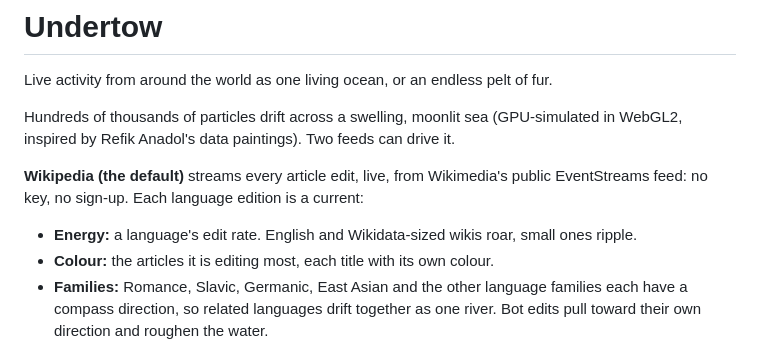
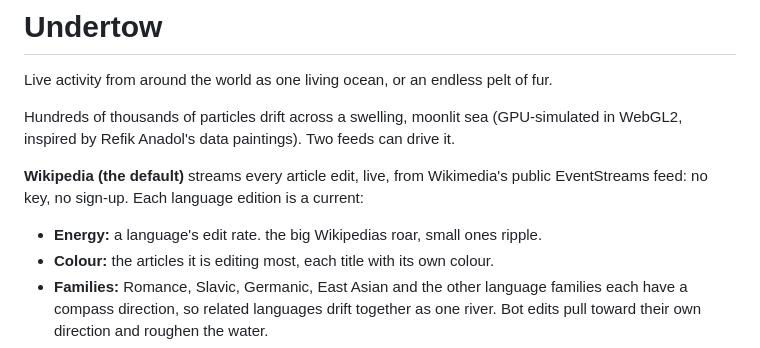
Before and after one commit to PEZM/undertow, a Markdown page: README.md, the part around the change. Drawn GitHub-style.

Commit message:
README: Wikidata isn't one of the currents
Co-Authored-By: Claude Opus 5.5 <noreply@anthropic.com>

```diff
--- a/README.md
+++ b/README.md
@@ -8,7 +8,7 @@ WebGL2, inspired by Refik Anadol's data paintings). Two feeds can drive it.
 **Wikipedia (the default)** streams every article edit, live, from Wikimedia's public
 EventStreams feed: no key, no sign-up. Each language edition is a current:
 
-- **Energy:** a language's edit rate. English and Wikidata-sized wikis roar, small ones ripple.
+- **Energy:** a language's edit rate. the big Wikipedias roar, small ones ripple.
 - **Colour:** the articles it is editing most, each title with its own colour.
 - **Families:** Romance, Slavic, Germanic, East Asian and the other language families each have a
   compass direction, so related languages drift together as one river. Bot edits pull toward
```
